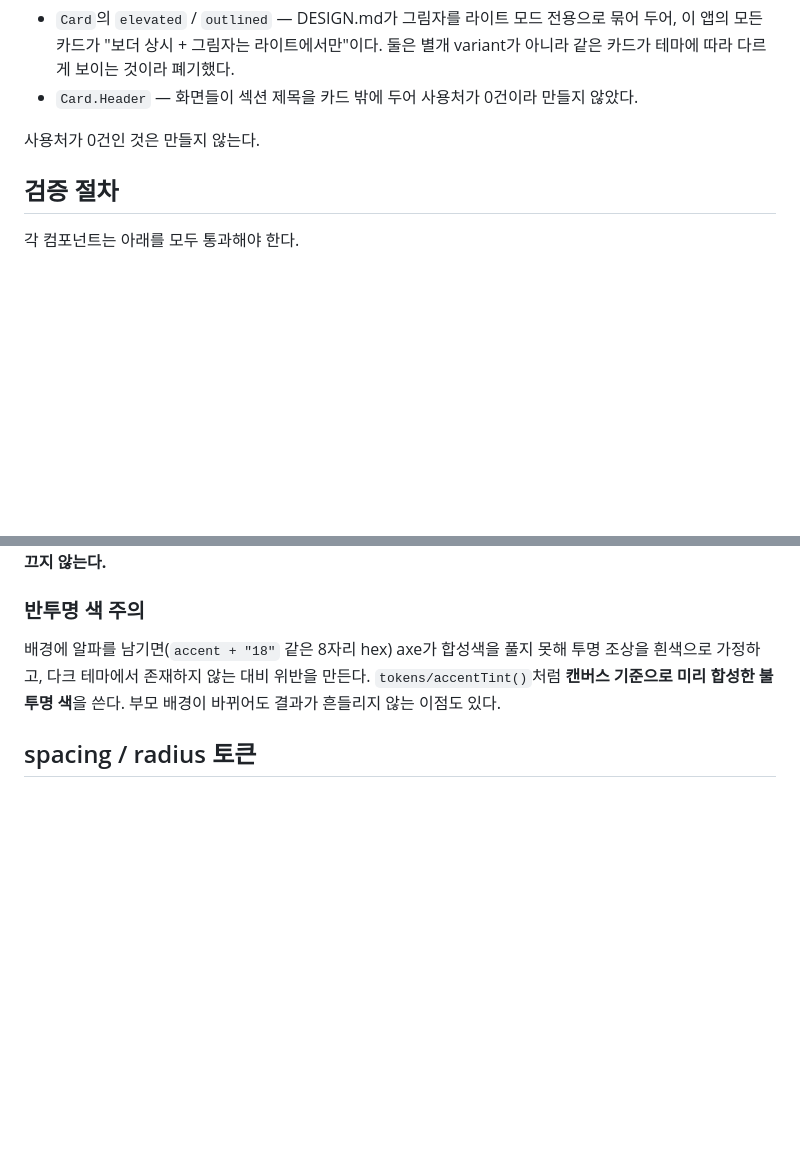
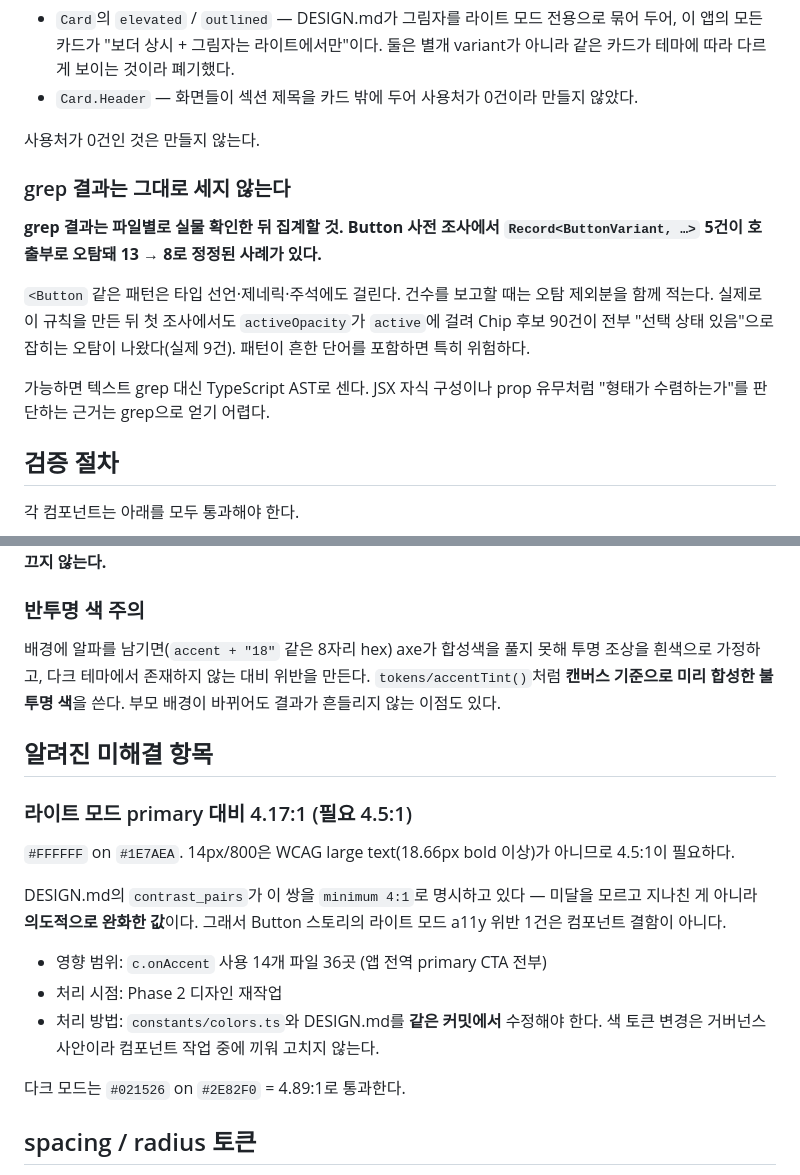
Before and after one commit to harukim1027/fit-log, a Markdown page: mobile/design-system/README.md, 2 parts joined by grey strips. Rendered like a GitHub page; blank space fills up the shorter version.

Commit message:
docs(design-system): 미해결 대비 이슈 및 grep 정확도 규칙 기록
Co-Authored-By: Claude Opus 5 (1M context) <noreply@anthropic.com>
Claude-Session: https://claude.ai/code/session_017Vhiye94TmCeD5y8zBcuXE

```diff
--- a/mobile/design-system/README.md
+++ b/mobile/design-system/README.md
@@ -25,6 +25,20 @@ design-system/
 - `Card.Header` — 화면들이 섹션 제목을 카드 밖에 두어 사용처가 0건이라 만들지 않았다.
 
 사용처가 0건인 것은 만들지 않는다.
+
+### grep 결과는 그대로 세지 않는다
+
+**grep 결과는 파일별로 실물 확인한 뒤 집계할 것.
+Button 사전 조사에서 `Record<ButtonVariant, …>` 5건이 호출부로 오탐돼
+13 → 8로 정정된 사례가 있다.**
+
+`<Button` 같은 패턴은 타입 선언·제네릭·주석에도 걸린다. 건수를 보고할 때는
+오탐 제외분을 함께 적는다. 실제로 이 규칙을 만든 뒤 첫 조사에서도
+`activeOpacity`가 `active`에 걸려 Chip 후보 90건이 전부 "선택 상태 있음"으로
+잡히는 오탐이 나왔다(실제 9건). 패턴이 흔한 단어를 포함하면 특히 위험하다.
+
+가능하면 텍스트 grep 대신 TypeScript AST로 센다. JSX 자식 구성이나
+prop 유무처럼 "형태가 수렴하는가"를 판단하는 근거는 grep으로 얻기 어렵다.
 
 ## 검증 절차
 
@@ -60,6 +74,24 @@ design-system/
 만든다. `tokens/accentTint()`처럼 **캔버스 기준으로 미리 합성한 불투명 색**을
 쓴다. 부모 배경이 바뀌어도 결과가 흔들리지 않는 이점도 있다.
 
+## 알려진 미해결 항목
+
+### 라이트 모드 primary 대비 4.17:1 (필요 4.5:1)
+
+`#FFFFFF` on `#1E7AEA`. 14px/800은 WCAG large text(18.66px bold 이상)가
+아니므로 4.5:1이 필요하다.
+
+DESIGN.md의 `contrast_pairs`가 이 쌍을 `minimum 4:1`로 명시하고 있다 —
+미달을 모르고 지나친 게 아니라 **의도적으로 완화한 값**이다. 그래서 Button
+스토리의 라이트 모드 a11y 위반 1건은 컴포넌트 결함이 아니다.
+
+- 영향 범위: `c.onAccent` 사용 14개 파일 36곳 (앱 전역 primary CTA 전부)
+- 처리 시점: Phase 2 디자인 재작업
+- 처리 방법: `constants/colors.ts`와 DESIGN.md를 **같은 커밋에서** 수정해야
+  한다. 색 토큰 변경은 거버넌스 사안이라 컴포넌트 작업 중에 끼워 고치지 않는다.
+
+다크 모드는 `#021526` on `#2E82F0` = 4.89:1로 통과한다.
+
 ## spacing / radius 토큰
 
 아직 추출하지 않았다. Phase 1-A 컴포넌트 5개가 모두 나온 뒤 실제 사용 분포를
```
